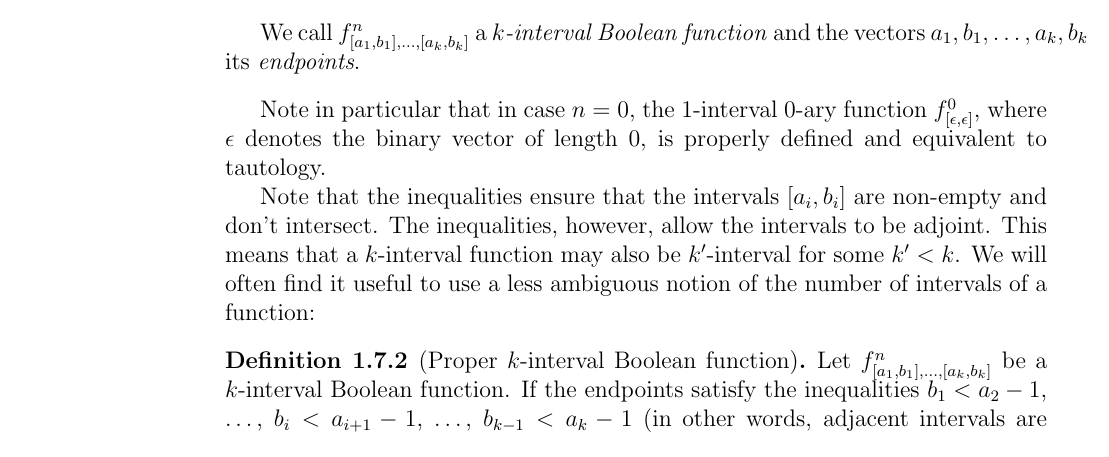
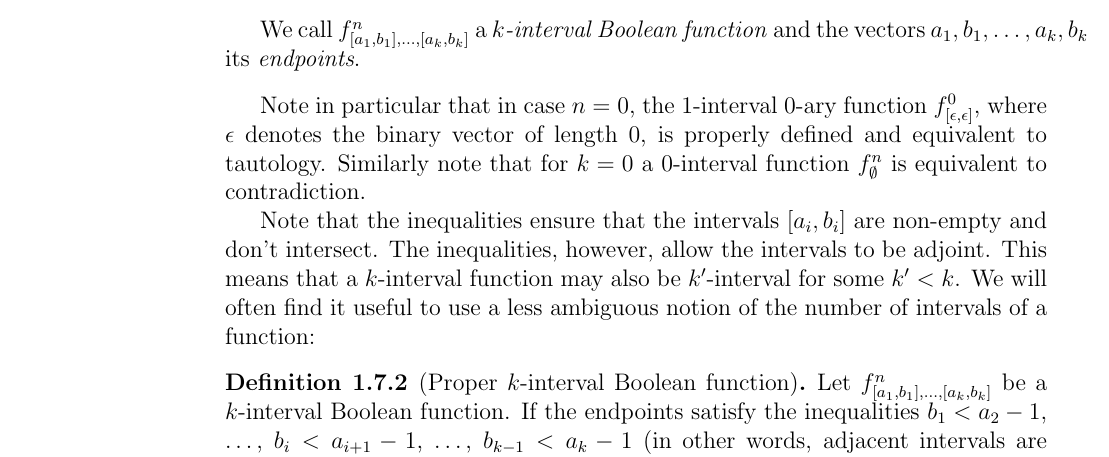
Before and after one commit to filipbartek/ibf, a LaTeX thesis (thesis.tex, which reads thesis/definitions.tex): part of page 14 of 48, cut so that both start at the same text. Compiled offline with pdfLaTeX.

Commit message:
Definition of k-interval function: discuss case k=0

```diff
--- a/thesis/definitions.tex
+++ b/thesis/definitions.tex
@@ -625,6 +625,9 @@ the $1$-interval $0$-ary function
 $\intervalfn{f}{0}{\epsilon}{\epsilon}$,
 where $\epsilon$ denotes the binary vector of length $0$,
 is properly defined and equivalent to tautology.
+Similarly note that for $k=0$
+a $0$-interval function $f^n_{\emptyset}$
+is equivalent to contradiction.
 
 Note that the inequalities ensure
 that the intervals $\interval{a_i}{b_i}$
```
